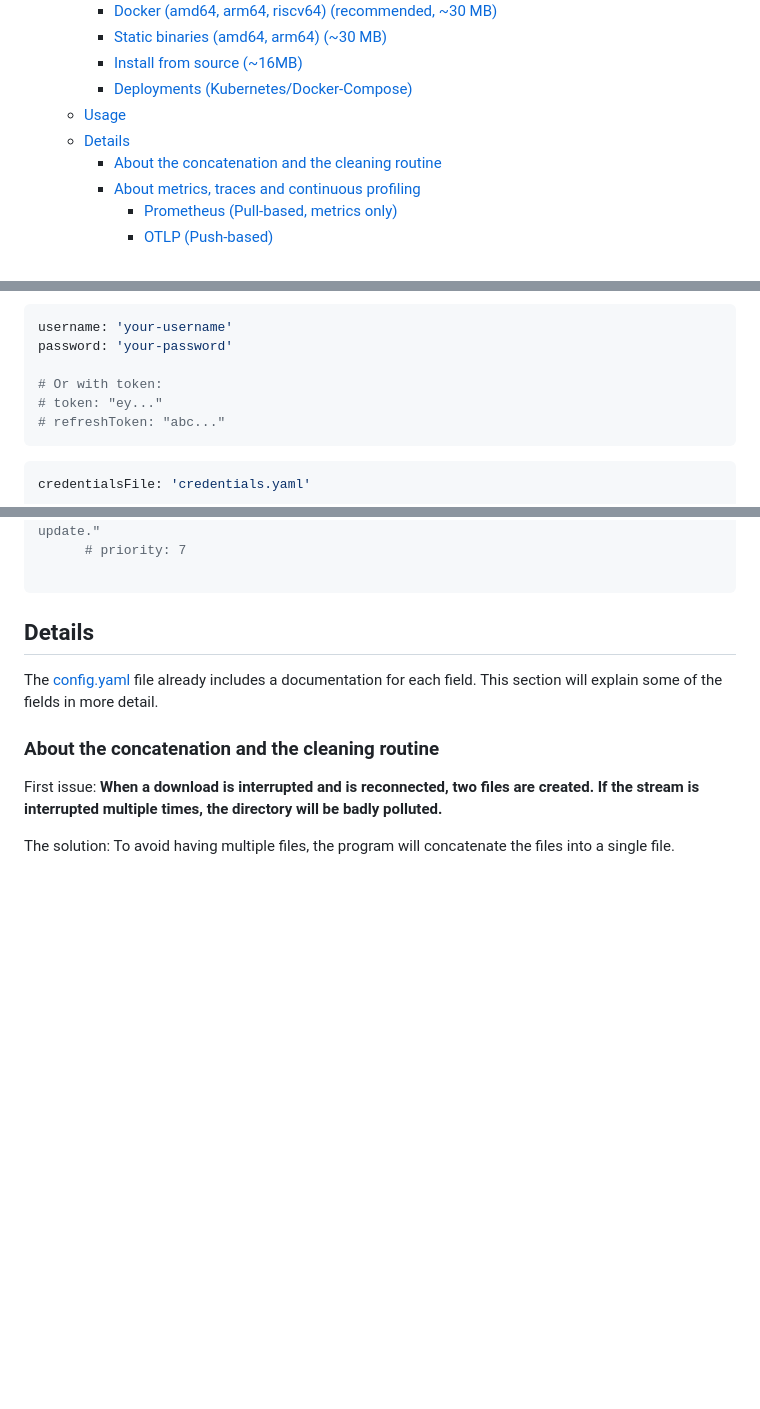
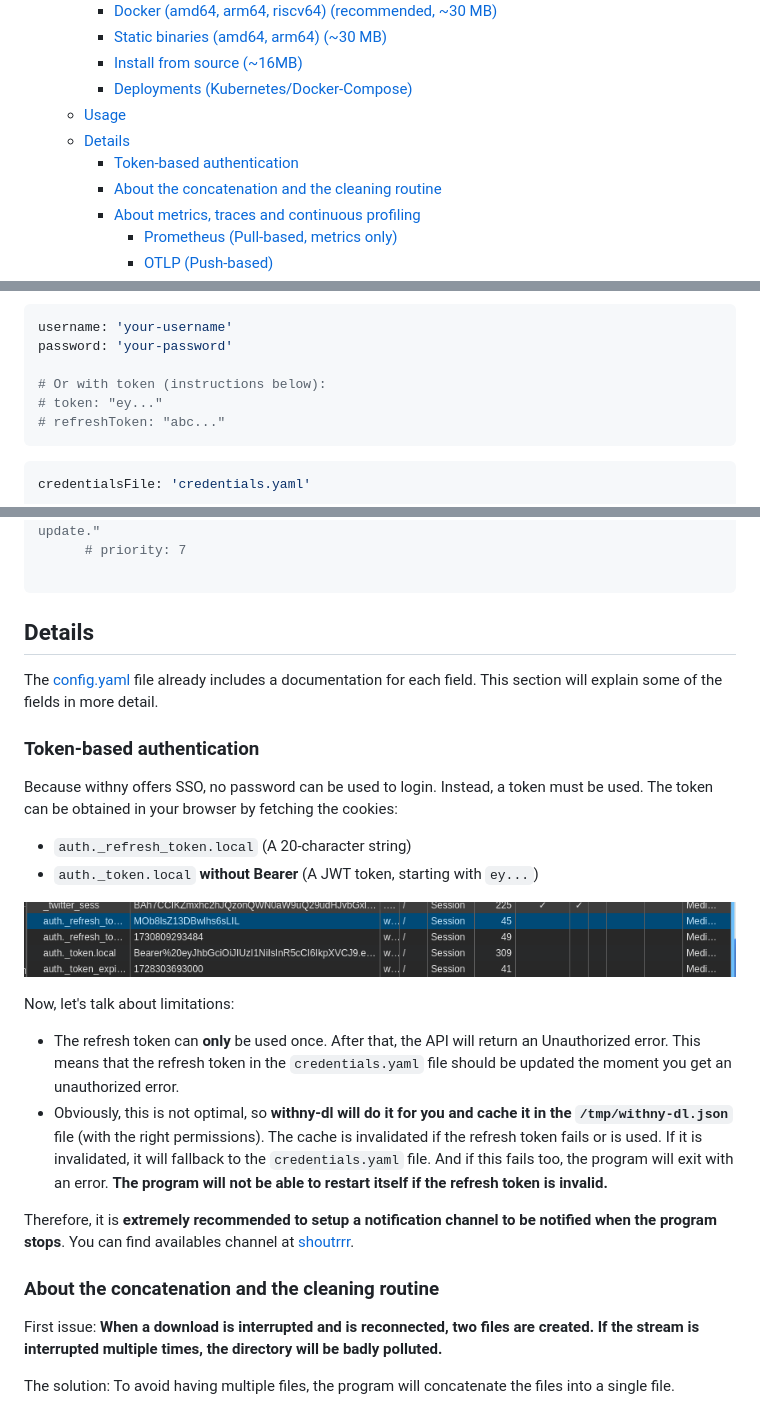
Before and after one commit to Darkness4/withny-dl, a Markdown page: README.md, 3 parts joined by grey strips. GitHub-like rendering; pictures changed too: README.assets/image-20241006150456727.png (added); folded sections open; blank space fills up the shorter version.

````diff
--- a/README.md
+++ b/README.md
@@ -14,6 +14,7 @@ Automatically download withny livestream. Written in Go.
     - [Deployments (Kubernetes/Docker-Compose)](#deployments-kubernetesdocker-compose)
   - [Usage](#usage)
   - [Details](#details)
+    - [Token-based authentication](#token-based-authentication)
     - [About the concatenation and the cleaning routine](#about-the-concatenation-and-the-cleaning-routine)
     - [About metrics, traces and continuous profiling](#about-metrics-traces-and-continuous-profiling)
       - [Prometheus (Pull-based, metrics only)](#prometheus-pull-based-metrics-only)
@@ -154,7 +155,7 @@ Minimal configuration:
 username: 'your-username'
 password: 'your-password'
 
-# Or with token:
+# Or with token (instructions below):
 # token: "ey..."
 # refreshToken: "abc..."
 ```
@@ -458,6 +459,22 @@ notifier:
 
 The [config.yaml](config.yaml) file already includes a documentation for each field. This section will explain some of the fields in more detail.
 
+### Token-based authentication
+
+Because withny offers SSO, no password can be used to login. Instead, a token must be used. The token can be obtained in your browser by fetching the cookies:
+
+- `auth._refresh_token.local` (A 20-character string)
+- `auth._token.local` **without Bearer** (A JWT token, starting with `ey...`)
+
+![image-20241006150456727](./README.assets/image-20241006150456727.png)
+
+Now, let's talk about limitations:
+
+- The refresh token can **only** be used once. After that, the API will return an Unauthorized error. This means that the refresh token in the `credentials.yaml` file should be updated the moment you get an unauthorized error.
+- Obviously, this is not optimal, so **withny-dl will do it for you and cache it in the `/tmp/withny-dl.json`** file (with the right permissions). The cache is invalidated if the refresh token fails or is used. If it is invalidated, it will fallback to the `credentials.yaml` file. And if this fails too, the program will exit with an error. **The program will not be able to restart itself if the refresh token is invalid.**
+
+Therefore, it is **extremely recommended to setup a notification channel to be notified when the program stops**. You can find availables channel at [shoutrrr](https://containrrr.dev/shoutrrr/v0.8/services/discord/).
+
 ### About the concatenation and the cleaning routine
 
 First issue: **When a download is interrupted and is reconnected, two files are created. If the stream is interrupted multiple times, the directory will be badly polluted.**
````
Also changed, not shown: 13 other files.
